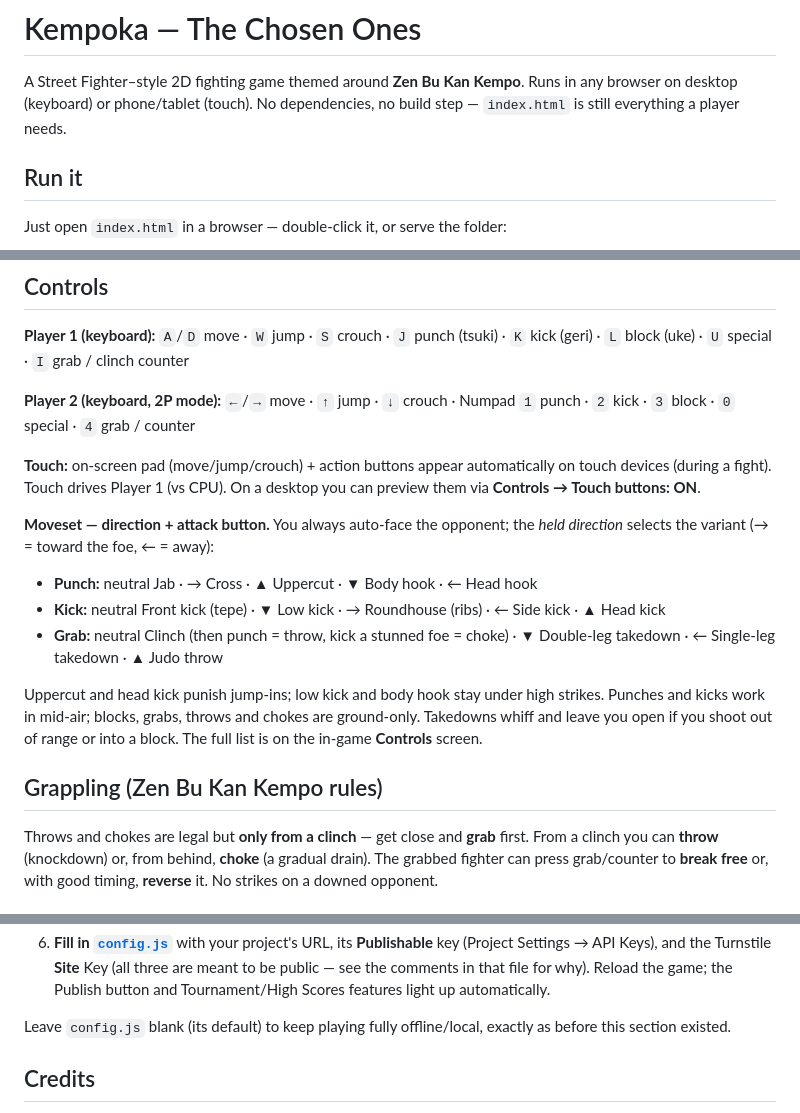
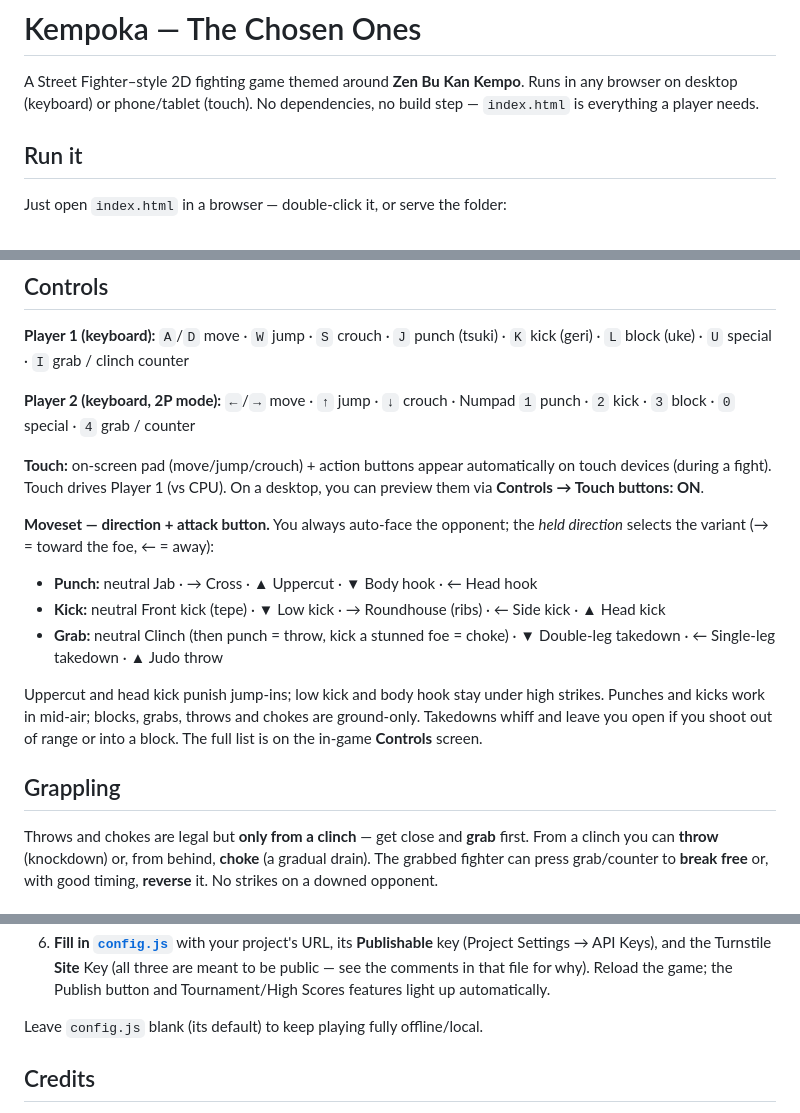
Before and after one commit to kasztp/Kempoka, a Markdown page: README.md, 3 parts joined by grey strips. GitHub-like rendering.

```diff
--- a/README.md
+++ b/README.md
@@ -2,7 +2,7 @@
 
 A Street Fighter–style 2D fighting game themed around **Zen Bu Kan Kempo**. Runs in any
 browser on desktop (keyboard) or phone/tablet (touch). No dependencies, no build step —
-`index.html` is still everything a player needs.
+`index.html` is everything a player needs.
 
 ## Run it
 
@@ -36,7 +36,7 @@ combat math plus a live `CharacterStore` round-trip.
 `2` kick · `3` block · `0` special · `4` grab / counter
 
 **Touch:** on-screen pad (move/jump/crouch) + action buttons appear automatically on touch
-devices (during a fight). Touch drives Player 1 (vs CPU). On a desktop you can preview them via
+devices (during a fight). Touch drives Player 1 (vs CPU). On a desktop, you can preview them via
 **Controls → Touch buttons: ON**.
 
 **Moveset — direction + attack button.** You always auto-face the opponent; the *held direction*
@@ -51,7 +51,7 @@ Uppercut and head kick punish jump-ins; low kick and body hook stay under high s
 kicks work in mid-air; blocks, grabs, throws and chokes are ground-only. Takedowns whiff and leave you
 open if you shoot out of range or into a block. The full list is on the in-game **Controls** screen.
 
-## Grappling (Zen Bu Kan Kempo rules)
+## Grappling
 
 Throws and chokes are legal but **only from a clinch** — get close and **grab** first. From a
 clinch you can **throw** (knockdown) or, from behind, **choke** (a gradual drain). The grabbed
@@ -209,8 +209,7 @@ public write endpoints resist scripted spam.
    the comments in that file for why). Reload the game; the Publish button and Tournament/High
    Scores features light up automatically.
 
-Leave `config.js` blank (its default) to keep playing fully offline/local, exactly as before this
-section existed.
+Leave `config.js` blank (its default) to keep playing fully offline/local.
 
 ## Credits
 
```
Also changed, not shown: other parts of README.md (+14 -12 lines).
